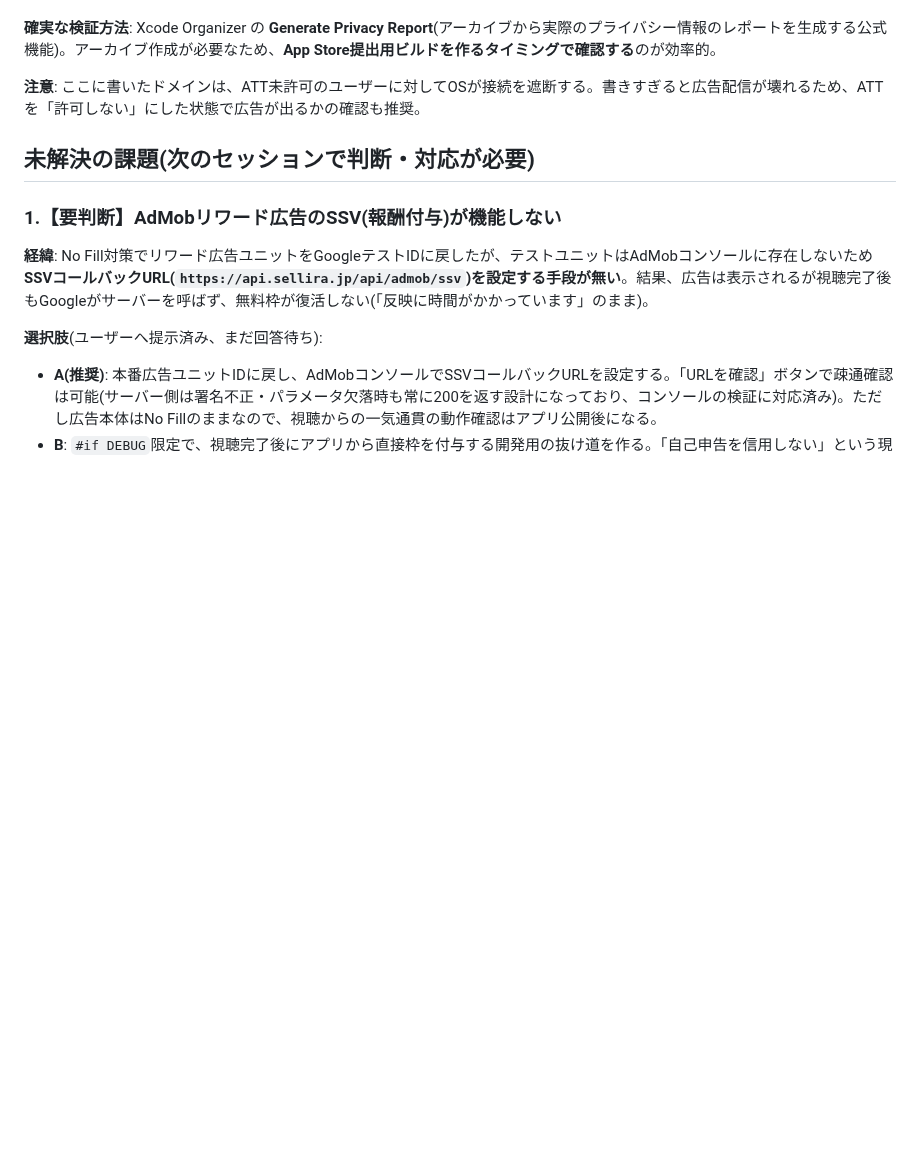
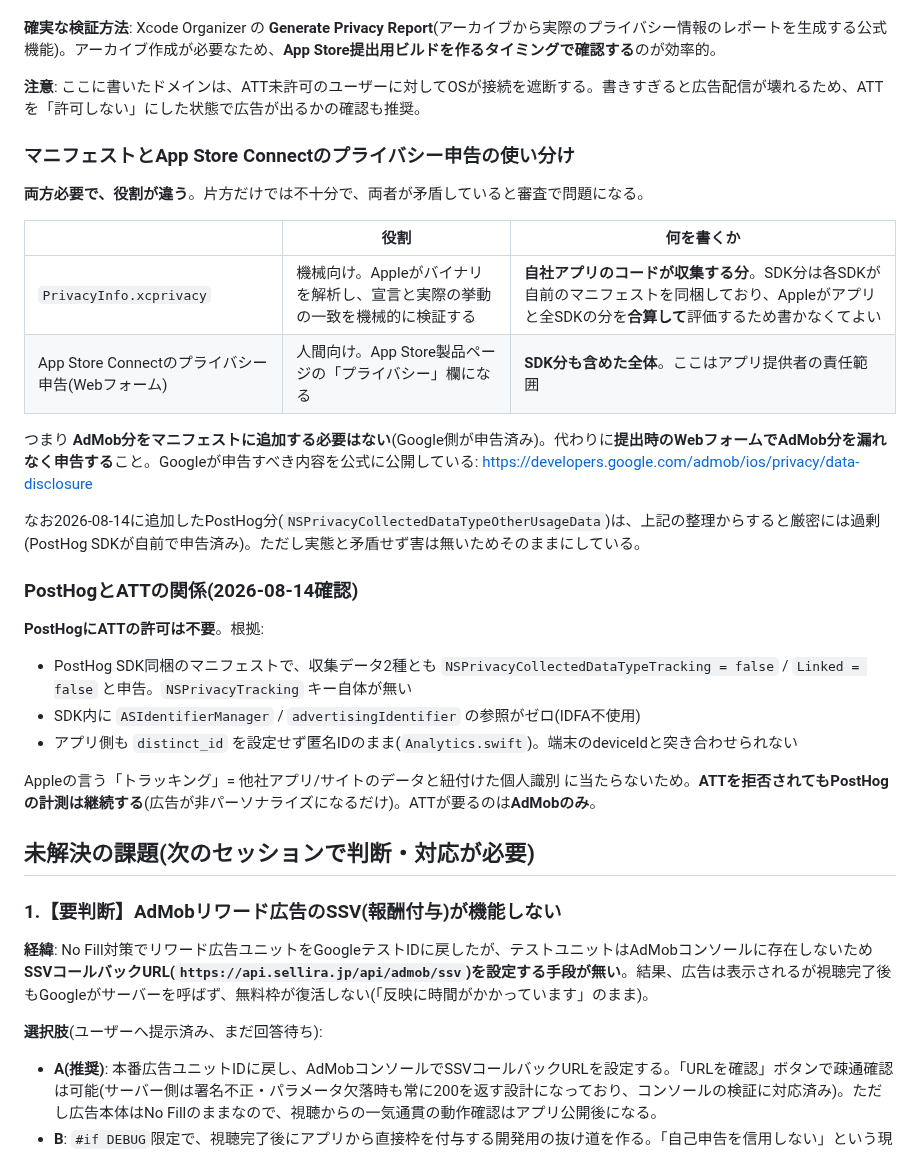
Before and after one commit to yuriasu2/-barcode_sedori, a Markdown page: SESSION-HANDOFF.md, the part around the change. Rendered like a GitHub page; blank space fills up the shorter version.

Commit message:
docs: プライバシー申告の使い分けとPostHogのATT要否を引き継ぎ書に記録

```diff
--- a/SESSION-HANDOFF.md
+++ b/SESSION-HANDOFF.md
@@ -143,6 +143,28 @@ Xcodeでアプリを実機実行 → デバッグナビゲータ → Network →
 
 **注意**: ここに書いたドメインは、ATT未許可のユーザーに対してOSが接続を遮断する。書きすぎると広告配信が壊れるため、ATTを「許可しない」にした状態で広告が出るかの確認も推奨。
 
+### マニフェストとApp Store Connectのプライバシー申告の使い分け
+
+**両方必要で、役割が違う**。片方だけでは不十分で、両者が矛盾していると審査で問題になる。
+
+| | 役割 | 何を書くか |
+|---|---|---|
+| `PrivacyInfo.xcprivacy` | 機械向け。Appleがバイナリを解析し、宣言と実際の挙動の一致を機械的に検証する | **自社アプリのコードが収集する分**。SDK分は各SDKが自前のマニフェストを同梱しており、Appleがアプリと全SDKの分を**合算して**評価するため書かなくてよい |
+| App Store Connectのプライバシー申告(Webフォーム) | 人間向け。App Store製品ページの「プライバシー」欄になる | **SDK分も含めた全体**。ここはアプリ提供者の責任範囲 |
+
+つまり **AdMob分をマニフェストに追加する必要はない**(Google側が申告済み)。代わりに**提出時のWebフォームでAdMob分を漏れなく申告する**こと。Googleが申告すべき内容を公式に公開している: <https://developers.google.com/admob/ios/privacy/data-disclosure>
+
+なお2026-08-14に追加したPostHog分(`NSPrivacyCollectedDataTypeOtherUsageData`)は、上記の整理からすると厳密には過剰(PostHog SDKが自前で申告済み)。ただし実態と矛盾せず害は無いためそのままにしている。
+
+### PostHogとATTの関係(2026-08-14確認)
+
+**PostHogにATTの許可は不要**。根拠:
+- PostHog SDK同梱のマニフェストで、収集データ2種とも `NSPrivacyCollectedDataTypeTracking = false` / `Linked = false` と申告。`NSPrivacyTracking` キー自体が無い
+- SDK内に `ASIdentifierManager` / `advertisingIdentifier` の参照がゼロ(IDFA不使用)
+- アプリ側も `distinct_id` を設定せず匿名IDのまま(`Analytics.swift`)。端末のdeviceIdと突き合わせられない
+
+Appleの言う「トラッキング」= 他社アプリ/サイトのデータと紐付けた個人識別 に当たらないため。**ATTを拒否されてもPostHogの計測は継続する**(広告が非パーソナライズになるだけ)。ATTが要るのは**AdMobのみ**。
+
 ## 未解決の課題(次のセッションで判断・対応が必要)
 
 ### 1.【要判断】AdMobリワード広告のSSV(報酬付与)が機能しない
```
